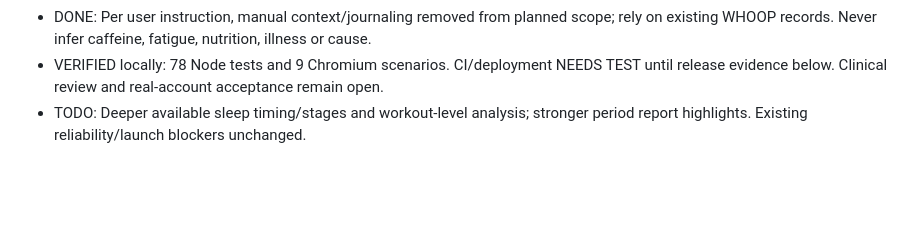
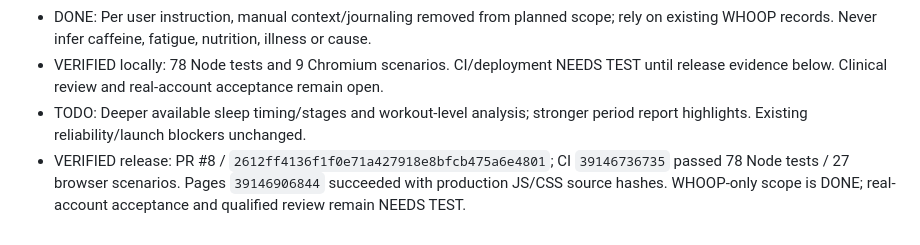
Before and after one commit to 3bHussein/Whoop-Intelligence-, a Markdown page: docs/ANALYTICS-ROADMAP.md, the part around the change. Drawn GitHub-style; blank space fills up the shorter version.

```diff
--- a/docs/ANALYTICS-ROADMAP.md
+++ b/docs/ANALYTICS-ROADMAP.md
@@ -174,3 +174,4 @@ Meaning-first interpretation is now **DONE / VERIFIED** by [PR #4 CI](https://gi
 - DONE: Per user instruction, manual context/journaling removed from planned scope; rely on existing WHOOP records. Never infer caffeine, fatigue, nutrition, illness or cause.
 - VERIFIED locally: 78 Node tests and 9 Chromium scenarios. CI/deployment NEEDS TEST until release evidence below. Clinical review and real-account acceptance remain open.
 - TODO: Deeper available sleep timing/stages and workout-level analysis; stronger period report highlights. Existing reliability/launch blockers unchanged.
+- VERIFIED release: PR #8 / `2612ff4136f1f0e71a427918e8bfcb475a6e4801`; CI `39146736735` passed 78 Node tests / 27 browser scenarios. Pages `39146906844` succeeded with production JS/CSS source hashes. WHOOP-only scope is DONE; real-account acceptance and qualified review remain NEEDS TEST.
```
Also changed, not shown: docs/DEVELOPMENT-LOG.md (+6 -0 lines).
